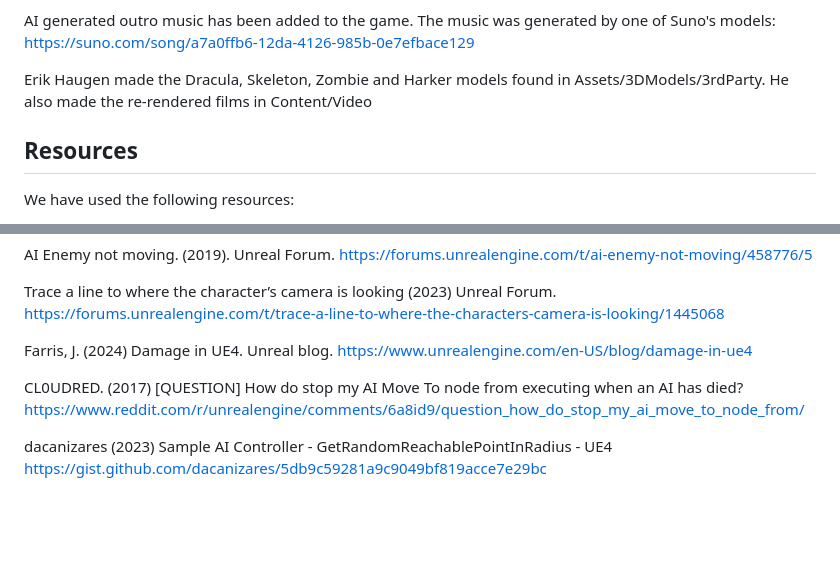
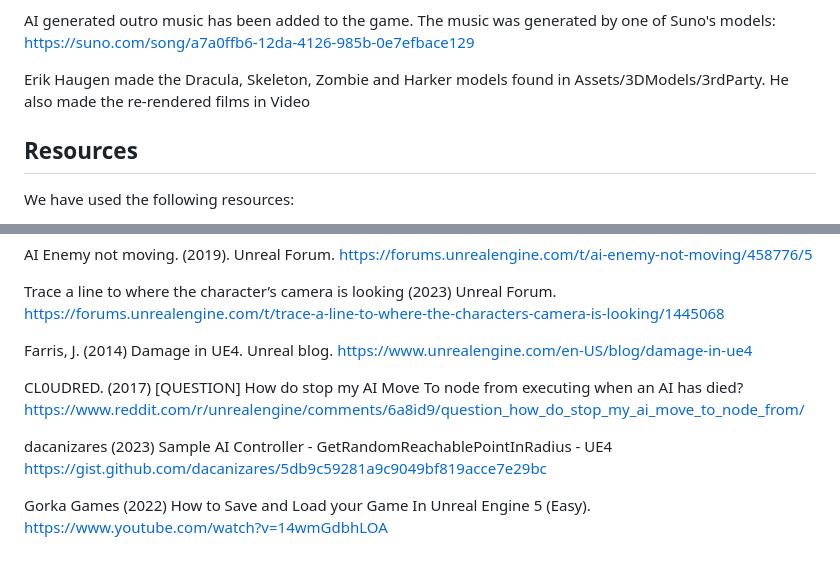
Before and after one commit to alanhaugen/Programming-II, a Markdown page: README.md, 2 parts joined by grey strips. Drawn GitHub-style; blank space fills up the shorter version.

Commit message:
Fixed some mistakes in references and added save load reference

```diff
--- a/README.md
+++ b/README.md
@@ -179,7 +179,7 @@ The music was purchased for $1 from Humble Bundle Store: Creator Boombox: Loopab
 
 AI generated outro music has been added to the game. The music was generated by one of Suno's models: https://suno.com/song/a7a0ffb6-12da-4126-985b-0e7efbace129
 
-Erik Haugen made the Dracula, Skeleton, Zombie and Harker models found in Assets/3DModels/3rdParty. He also made the re-rendered films in Content/Video
+Erik Haugen made the Dracula, Skeleton, Zombie and Harker models found in Assets/3DModels/3rdParty. He also made the re-rendered films in Video
 
 ## Resources
 
@@ -195,8 +195,10 @@ AI Enemy not moving. (2019). Unreal Forum. https://forums.unrealengine.com/t/ai-
 
 Trace a line to where the character’s camera is looking (2023) Unreal Forum. https://forums.unrealengine.com/t/trace-a-line-to-where-the-characters-camera-is-looking/1445068
 
-Farris, J. (2024) Damage in UE4. Unreal blog. https://www.unrealengine.com/en-US/blog/damage-in-ue4
+Farris, J. (2014) Damage in UE4. Unreal blog. https://www.unrealengine.com/en-US/blog/damage-in-ue4
 
 CL0UDRED. (2017) [QUESTION] How do stop my AI Move To node from executing when an AI has died? https://www.reddit.com/r/unrealengine/comments/6a8id9/question_how_do_stop_my_ai_move_to_node_from/
 
 dacanizares (2023) Sample AI Controller - GetRandomReachablePointInRadius - UE4 https://gist.github.com/dacanizares/5db9c59281a9c9049bf819acce7e29bc
+
+Gorka Games (2022) How to Save and Load your Game In Unreal Engine 5 (Easy). https://www.youtube.com/watch?v=14wmGdbhLOA
```
